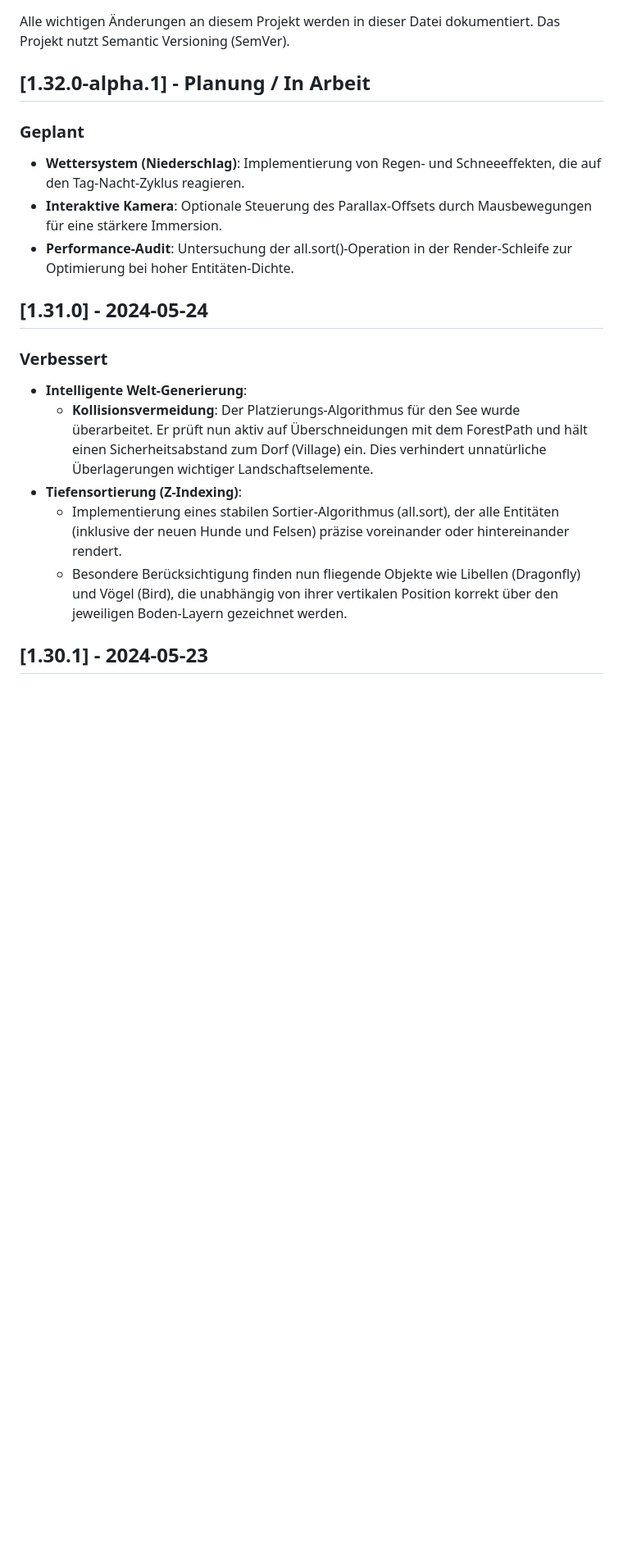
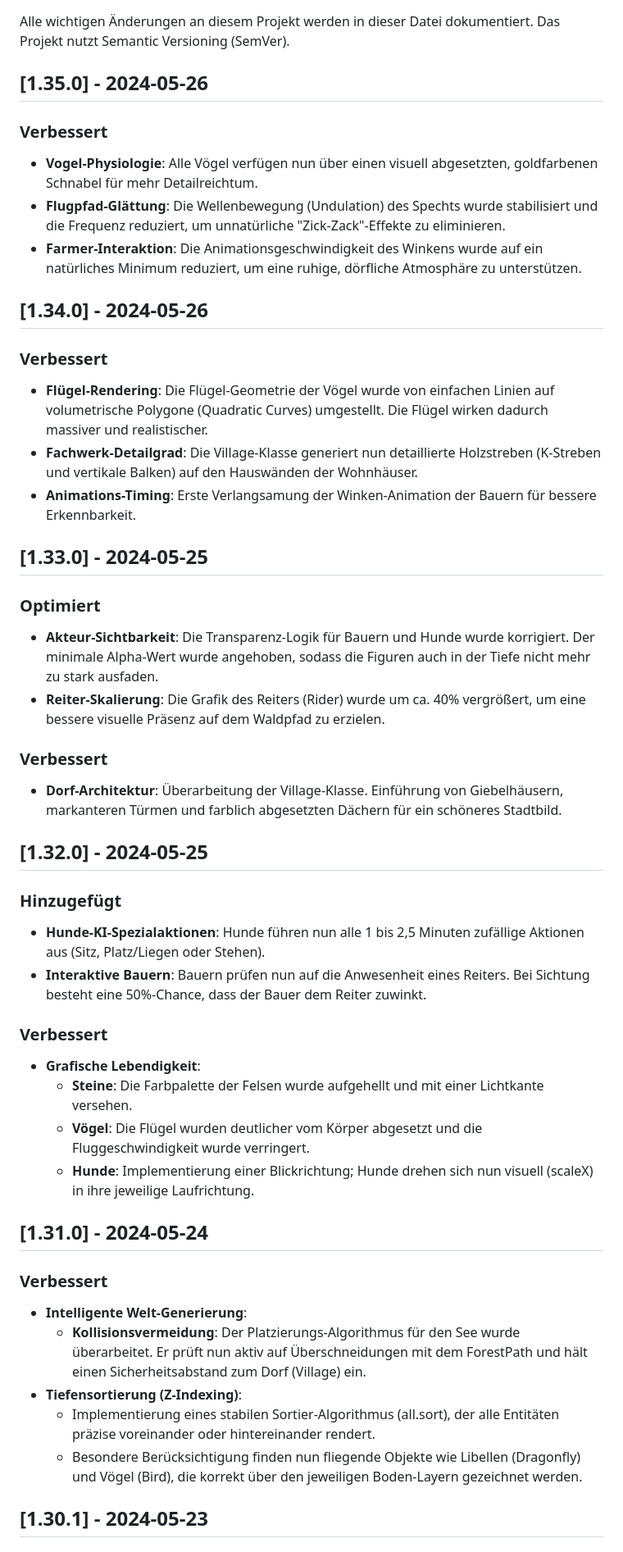
Before and after one commit to m3koenig/screensaver_woods, a Markdown page: CHANGELOG.md, the part around one of its changes. Shown at 82% size. Rendered like a GitHub page; blank space fills up the shorter version.

Commit message:
Lebendigkeits Update

```diff
--- a/CHANGELOG.md
+++ b/CHANGELOG.md
@@ -2,23 +2,56 @@
 
 Alle wichtigen Änderungen an diesem Projekt werden in dieser Datei dokumentiert. Das Projekt nutzt Semantic Versioning (SemVer).
 
-## **\[1.32.0-alpha.1\] \- Planung / In Arbeit**
+## **\[1.35.0\] \- 2024-05-26**
 
-### **Geplant**
+### **Verbessert**
 
-* **Wettersystem (Niederschlag)**: Implementierung von Regen- und Schneeeffekten, die auf den Tag-Nacht-Zyklus reagieren.
-* **Interaktive Kamera**: Optionale Steuerung des Parallax-Offsets durch Mausbewegungen für eine stärkere Immersion.
-* **Performance-Audit**: Untersuchung der all.sort()-Operation in der Render-Schleife zur Optimierung bei hoher Entitäten-Dichte.
+* **Vogel-Physiologie**: Alle Vögel verfügen nun über einen visuell abgesetzten, goldfarbenen Schnabel für mehr Detailreichtum.
+* **Flugpfad-Glättung**: Die Wellenbewegung (Undulation) des Spechts wurde stabilisiert und die Frequenz reduziert, um unnatürliche "Zick-Zack"-Effekte zu eliminieren.
+* **Farmer-Interaktion**: Die Animationsgeschwindigkeit des Winkens wurde auf ein natürliches Minimum reduziert, um eine ruhige, dörfliche Atmosphäre zu unterstützen.
+
+## **\[1.34.0\] \- 2024-05-26**
+
+### **Verbessert**
+
+* **Flügel-Rendering**: Die Flügel-Geometrie der Vögel wurde von einfachen Linien auf volumetrische Polygone (Quadratic Curves) umgestellt. Die Flügel wirken dadurch massiver und realistischer.
+* **Fachwerk-Detailgrad**: Die Village-Klasse generiert nun detaillierte Holzstreben (K-Streben und vertikale Balken) auf den Hauswänden der Wohnhäuser.
+* **Animations-Timing**: Erste Verlangsamung der Winken-Animation der Bauern für bessere Erkennbarkeit.
+
+## **\[1.33.0\] \- 2024-05-25**
+
+### **Optimiert**
+
+* **Akteur-Sichtbarkeit**: Die Transparenz-Logik für Bauern und Hunde wurde korrigiert. Der minimale Alpha-Wert wurde angehoben, sodass die Figuren auch in der Tiefe nicht mehr zu stark ausfaden.
+* **Reiter-Skalierung**: Die Grafik des Reiters (Rider) wurde um ca. 40% vergrößert, um eine bessere visuelle Präsenz auf dem Waldpfad zu erzielen.
+
+### **Verbessert**
+
+* **Dorf-Architektur**: Überarbeitung der Village-Klasse. Einführung von Giebelhäusern, markanteren Türmen und farblich abgesetzten Dächern für ein schöneres Stadtbild.
+
+## **\[1.32.0\] \- 2024-05-25**
+
+### **Hinzugefügt**
+
+* **Hunde-KI-Spezialaktionen**: Hunde führen nun alle 1 bis 2,5 Minuten zufällige Aktionen aus (Sitz, Platz/Liegen oder Stehen).
+* **Interaktive Bauern**: Bauern prüfen nun auf die Anwesenheit eines Reiters. Bei Sichtung besteht eine 50%-Chance, dass der Bauer dem Reiter zuwinkt.
+
+### **Verbessert**
+
+* **Grafische Lebendigkeit**:
+  * **Steine**: Die Farbpalette der Felsen wurde aufgehellt und mit einer Lichtkante versehen.
+  * **Vögel**: Die Flügel wurden deutlicher vom Körper abgesetzt und die Fluggeschwindigkeit wurde verringert.
+  * **Hunde**: Implementierung einer Blickrichtung; Hunde drehen sich nun visuell (scaleX) in ihre jeweilige Laufrichtung.
 
 ## **\[1.31.0\] \- 2024-05-24**
 
 ### **Verbessert**
 
 * **Intelligente Welt-Generierung**:
-  * **Kollisionsvermeidung**: Der Platzierungs-Algorithmus für den See wurde überarbeitet. Er prüft nun aktiv auf Überschneidungen mit dem ForestPath und hält einen Sicherheitsabstand zum Dorf (Village) ein. Dies verhindert unnatürliche Überlagerungen wichtiger Landschaftselemente.
+  * **Kollisionsvermeidung**: Der Platzierungs-Algorithmus für den See wurde überarbeitet. Er prüft nun aktiv auf Überschneidungen mit dem ForestPath und hält einen Sicherheitsabstand zum Dorf (Village) ein.
 * **Tiefensortierung (Z-Indexing)**:
-  * Implementierung eines stabilen Sortier-Algorithmus (all.sort), der alle Entitäten (inklusive der neuen Hunde und Felsen) präzise voreinander oder hintereinander rendert.
-  * Besondere Berücksichtigung finden nun fliegende Objekte wie Libellen (Dragonfly) und Vögel (Bird), die unabhängig von ihrer vertikalen Position korrekt über den jeweiligen Boden-Layern gezeichnet werden.
+  * Implementierung eines stabilen Sortier-Algorithmus (all.sort), der alle Entitäten präzise voreinander oder hintereinander rendert.
+  * Besondere Berücksichtigung finden nun fliegende Objekte wie Libellen (Dragonfly) und Vögel (Bird), die korrekt über den jeweiligen Boden-Layern gezeichnet werden.
 
 ## **\[1.30.1\] \- 2024-05-23**
 
```
Also changed, not shown: other parts of CHANGELOG.md (+15 -25 lines).
